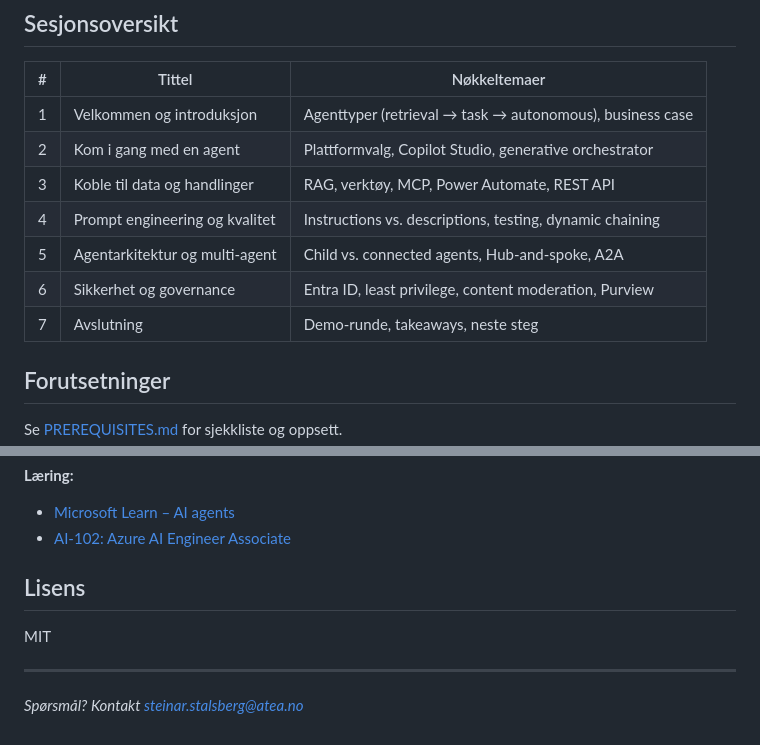
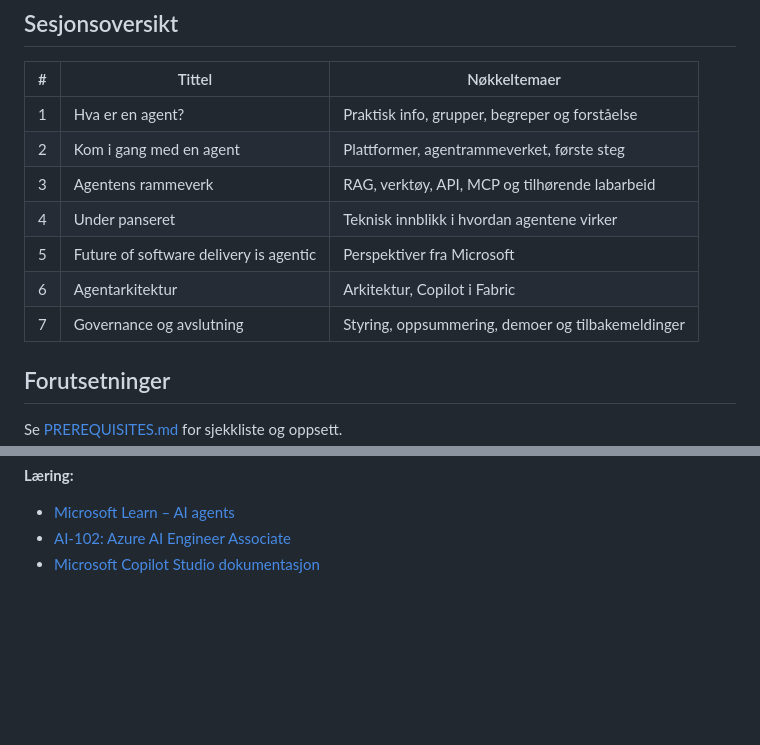
Before and after one commit to sstalsberg/tc2026-agent, a Markdown page: README.md, 2 parts joined by grey strips. GitHub-like rendering; blank space fills up the shorter version.

```diff
--- a/README.md
+++ b/README.md
@@ -40,13 +52,13 @@ Hilsen Steinar, Hanne og Claus
 
 | # | Tittel | Nøkkeltemaer |
 |---|--------|--------------|
-| 1 | Velkommen og introduksjon | Agenttyper (retrieval → task → autonomous), business case |
-| 2 | Kom i gang med en agent | Plattformvalg, Copilot Studio, generative orchestrator |
-| 3 | Koble til data og handlinger | RAG, verktøy, MCP, Power Automate, REST API |
-| 4 | Prompt engineering og kvalitet | Instructions vs. descriptions, testing, dynamic chaining |
-| 5 | Agentarkitektur og multi-agent | Child vs. connected agents, Hub-and-spoke, A2A |
-| 6 | Sikkerhet og governance | Entra ID, least privilege, content moderation, Purview |
-| 7 | Avslutning | Demo-runde, takeaways, neste steg |
+| 1 | Hva er en agent? | Praktisk info, grupper, begreper og forståelse |
+| 2 | Kom i gang med en agent | Plattformer, agentrammeverket, første steg |
+| 3 | Agentens rammeverk | RAG, verktøy, API, MCP og tilhørende labarbeid |
+| 4 | Under panseret | Teknisk innblikk i hvordan agentene virker |
+| 5 | Future of software delivery is agentic | Perspektiver fra Microsoft |
+| 6 | Agentarkitektur | Arkitektur, Copilot i Fabric |
+| 7 | Governance og avslutning | Styring, oppsummering, demoer og tilbakemeldinger |
 
 ## Forutsetninger
 
@@ -67,11 +79,4 @@ Se [PREREQUISITES.md](PREREQUISITES.md) for sjekkliste og oppsett.
 **Læring:**
 - [Microsoft Learn – AI agents](https://learn.microsoft.com/en-us/ai/)
 - [AI-102: Azure AI Engineer Associate](https://learn.microsoft.com/credentials/certifications/azure-ai-engineer/)
-
-## Lisens
-
-MIT
-
----
-
-*Spørsmål? Kontakt [steinar.stalsberg@atea.no](mailto:steinar.stalsberg@atea.no)*
+- [Microsoft Copilot Studio dokumentasjon](https://learn.microsoft.com/en-us/microsoft-copilot-studio/)
```
Also changed, not shown: other parts of README.md (+33 -21 lines).
